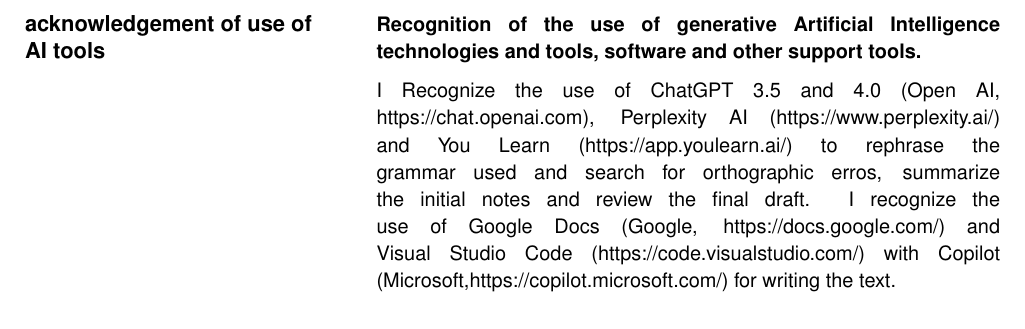
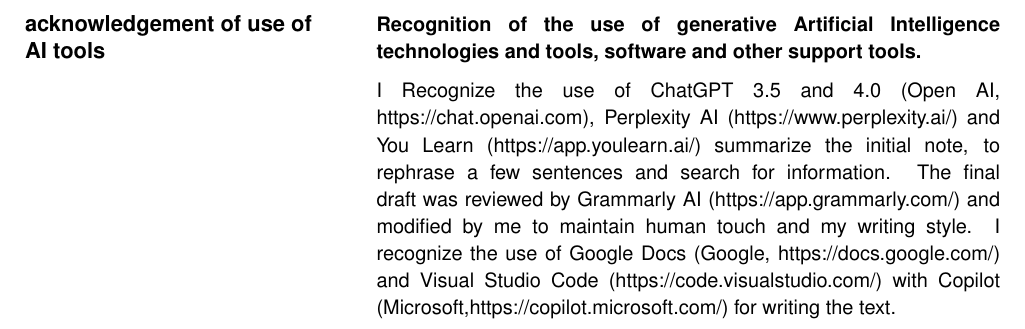
Before and after one commit to SrPhoenix/tese, a LaTeX document (document/cover.tex): part of page 6 of 6, cut so that both start at the same text. Compiled offline with pdfLaTeX.

Commit message:
ai acknoledgements

```diff
--- a/document/cover.tex
+++ b/document/cover.tex
@@ -238,8 +238,8 @@
 
 
 %%% OPTIONAL: Acknowledge the use of AI Tools
-\AIUse{Reconheço a utilização do ChatGPT 3.5 e 4.0 (Open AI, https://chat.openai.com), Perplexity AI (https://www.perplexity.ai/) e You Learn (https://app.youlearn.ai/) para refaser a gramática usada e procurar por erros ortográficos, resumir as notas iniciais e para rever o rascunho final. Reconheço a utilização do Google Docs (Google, https://docs.google.com/) e Visual Studio Code (https://code.visualstudio.com/) com Copilot (Microsoft,https://copilot.microsoft.com/) para a escrita do texto.}
-\AIUse{I Recognize the use of ChatGPT 3.5 and 4.0 (Open AI, https://chat.openai.com), Perplexity AI (https://www.perplexity.ai/) and You Learn (https://app.youlearn.ai/) to rephrase the grammar used and search for orthographic erros, summarize the initial notes and review the final draft. I recognize the use of Google Docs (Google, https://docs.google.com/) and Visual Studio Code (https://code.visualstudio.com/) with Copilot (Microsoft,https://copilot.microsoft.com/) for writing the text.}
+\AIUse{Reconheço a utilização do ChatGPT 3.5 e 4.0 (Open AI, https://chat.openai.com), Perplexity AI (https://www.perplexity.ai/) e You Learn (https://app.youlearn.ai/) resumir as notas iniciais, refazer algumas frases e procurar informação. O rascunho final foi revisto por Grammarly AI (https://app.grammarly.com/) e modificado por mim para manter o toque humano e o meu estilo de escrita. Reconheço a utilização do Google Docs (Google, https://docs.google.com/) e Visual Studio Code (https://code.visualstudio.com/) com Copilot (Microsoft,https://copilot.microsoft.com/) para a escrita do texto.}
+\AIUse{I Recognize the use of ChatGPT 3.5 and 4.0 (Open AI, https://chat.openai.com), Perplexity AI (https://www.perplexity.ai/) and You Learn (https://app.youlearn.ai/) summarize the initial note, to rephrase a few sentences and search for information. The final draft was reviewed by Grammarly AI (https://app.grammarly.com/) and modified by me to maintain human touch and my writing style. I recognize the use of Google Docs (Google, https://docs.google.com/) and Visual Studio Code (https://code.visualstudio.com/) with Copilot (Microsoft,https://copilot.microsoft.com/) for writing the text.}
 %Reconheço o uso de [inserir sistema(s) de IA e respetiva hiperligação] para [indicar utilização específica de IA ou outras tarefas]. Reconheço a utilização de [indicar software, código ou plataforma] para [indicar utilização específica de software, código ou platafoma ou para outras tarefas].
 %Exemplo 1: Reconheço a utilização do ChatGPT 3.5 (Open AI, https://chat.openai.com) para resumir as notas iniciais e para rever o rascunho final, a utilização do Office365 (Microsoft, https://www.office.com) para a escrita do texto.
 %Exemplo 2: Não foram utilizados no presente trabalho quaisquer conteúdos gerados por tecnologias de IA.
```
